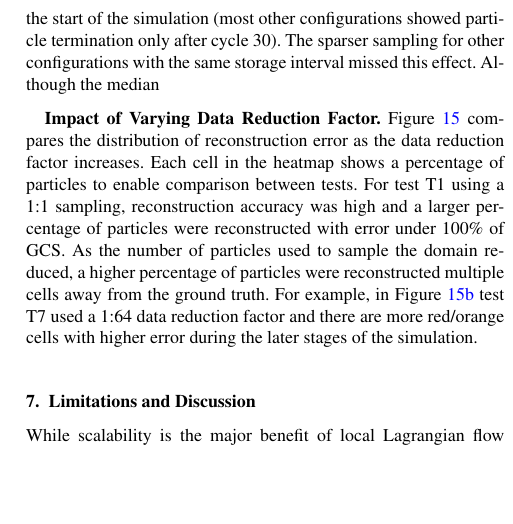
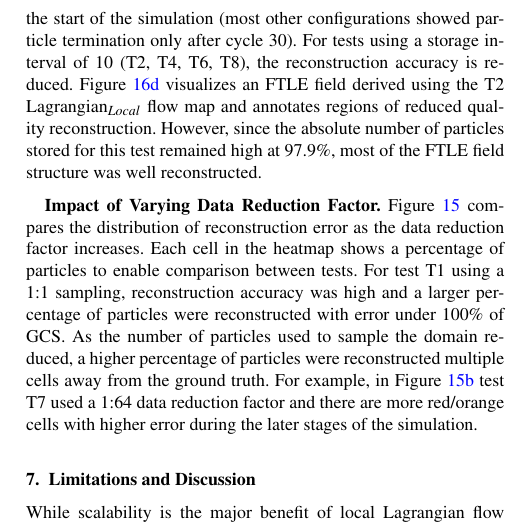
Before and after one commit to kmorel-papers/EGPGV21, a LaTeX document (sane_pgv21.tex, which reads results.tex): part of one column of page 10 of 12, cut so that both start at the same text, the shorter picture padded with empty space. Compiled offline with pdfLaTeX.

Commit message:
Updated revision report

```diff
--- a/results.tex
+++ b/results.tex
@@ -260,9 +260,13 @@ Across the range of configurations in Figure~\ref{fig:jet_plot}, both the storag
 %
 Further investigation into the distribution of T2 revealed that the longer storage interval and 1:1 sampling resulted in several particles terminating in easy-to-reconstruct areas of the domain at the start of the simulation (most other configurations showed particle termination only after cycle 30).
 %
-The sparser sampling for other configurations with the same storage interval missed this effect.
+For tests using a storage interval of 10~(T2, T4, T6, T8), the reconstruction accuracy is reduced.
 %
-Although the median
+%The sparser sampling for other configurations with the same storage interval missed this effect.
+%
+Figure~\ref{jet_ftle} visualizes an FTLE field derived using the T2 Lagrangian$_{Local}$ flow map and annotates regions of reduced quality reconstruction.
+%
+However, since the absolute number of particles stored for this test remained high at 97.9\%, most of the FTLE field structure was well reconstructed.
 %
 %Further, as the number of samples used reduces, the reconstruction of discarded trajectories can be multiple cells away from the ground truth.
 %
```
Also changed, not shown: Images/phases_new.pdf, results.tex (4 more changed lines), 2 other files.
